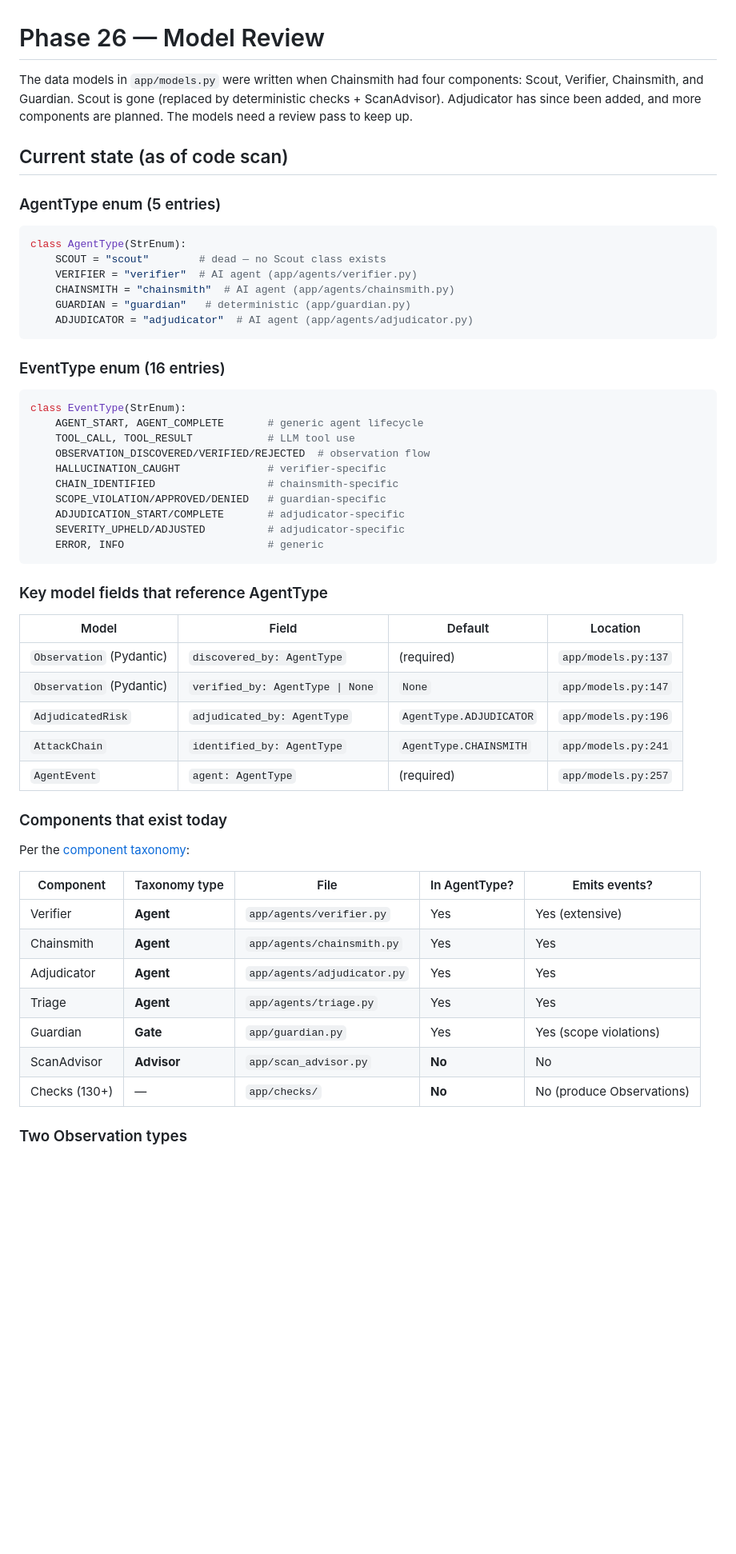
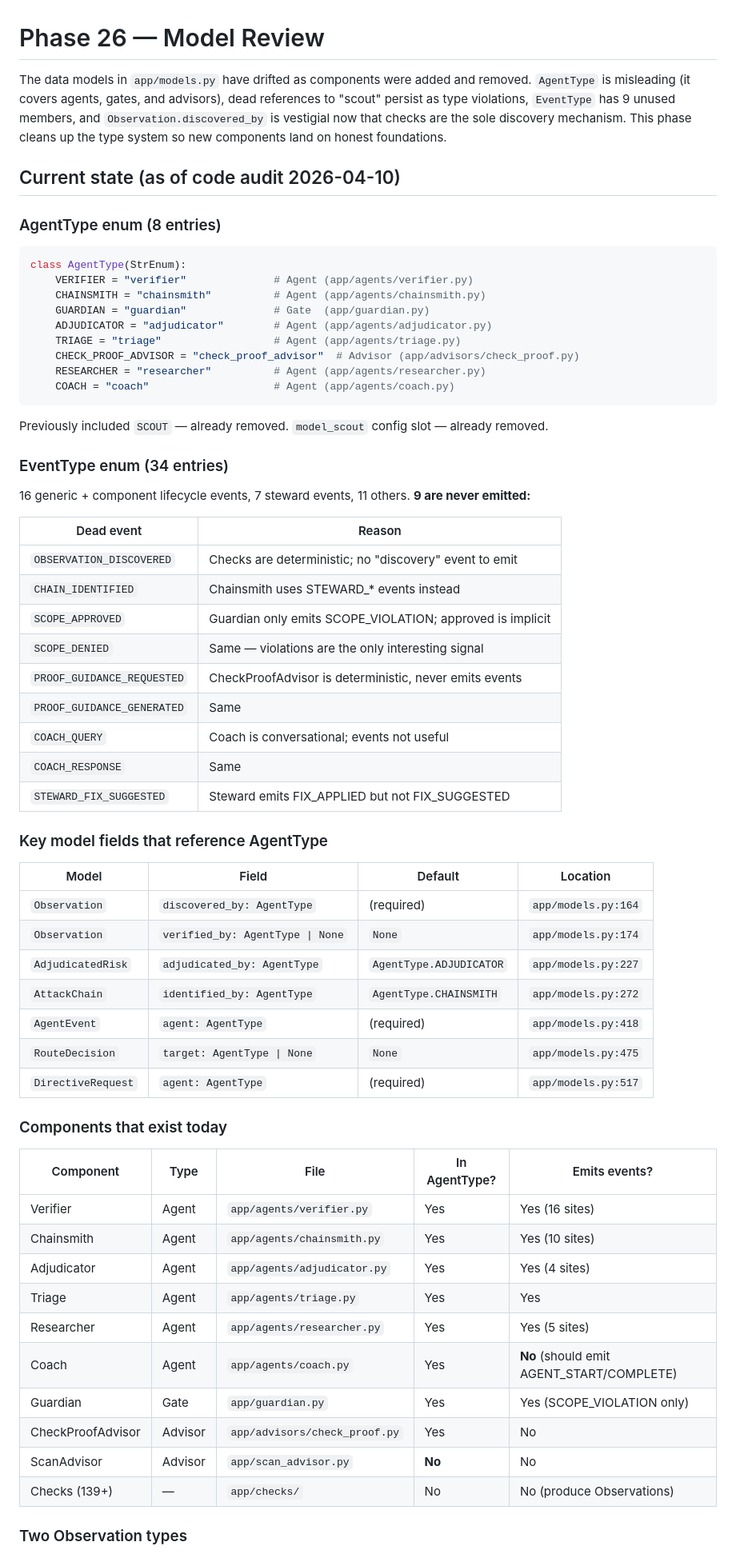
Before and after one commit to InfoSecInnovations/chainsmith-recon, a Markdown page: docs/future-ideas/phase26-model-review.md, the part around one of its changes. Shown at 80% size. Drawn GitHub-style; blank space fills up the shorter version.

````diff
--- a/docs/future-ideas/phase26-model-review.md
+++ b/docs/future-ideas/phase26-model-review.md
@@ -1,63 +1,75 @@
 # Phase 26 — Model Review
 
-The data models in `app/models.py` were written when Chainsmith had four
-components: Scout, Verifier, Chainsmith, and Guardian. Scout is gone
-(replaced by deterministic checks + ScanAdvisor). Adjudicator has since
-been added, and more components are planned. The models need a review pass
-to keep up.
+The data models in `app/models.py` have drifted as components were added and
+removed. `AgentType` is misleading (it covers agents, gates, and advisors),
+dead references to "scout" persist as type violations, `EventType` has 9
+unused members, and `Observation.discovered_by` is vestigial now that checks
+are the sole discovery mechanism. This phase cleans up the type system so
+new components land on honest foundations.
 
 
-## Current state (as of code scan)
+## Current state (as of code audit 2026-04-10)
 
-### AgentType enum (5 entries)
+### AgentType enum (8 entries)
 
 ```python
 class AgentType(StrEnum):
-    SCOUT = "scout"        # dead — no Scout class exists
-    VERIFIER = "verifier"  # AI agent (app/agents/verifier.py)
-    CHAINSMITH = "chainsmith"  # AI agent (app/agents/chainsmith.py)
-    GUARDIAN = "guardian"   # deterministic (app/guardian.py)
-    ADJUDICATOR = "adjudicator"  # AI agent (app/agents/adjudicator.py)
+    VERIFIER = "verifier"              # Agent (app/agents/verifier.py)
+    CHAINSMITH = "chainsmith"          # Agent (app/agents/chainsmith.py)
+    GUARDIAN = "guardian"              # Gate  (app/guardian.py)
+    ADJUDICATOR = "adjudicator"        # Agent (app/agents/adjudicator.py)
+    TRIAGE = "triage"                  # Agent (app/agents/triage.py)
+    CHECK_PROOF_ADVISOR = "check_proof_advisor"  # Advisor (app/advisors/check_proof.py)
+    RESEARCHER = "researcher"          # Agent (app/agents/researcher.py)
+    COACH = "coach"                    # Agent (app/agents/coach.py)
 ```
 
-### EventType enum (16 entries)
+Previously included `SCOUT` — already removed. `model_scout` config slot —
+already removed.
 
-```python
-class EventType(StrEnum):
-    AGENT_START, AGENT_COMPLETE       # generic agent lifecycle
-    TOOL_CALL, TOOL_RESULT            # LLM tool use
-    OBSERVATION_DISCOVERED/VERIFIED/REJECTED  # observation flow
-    HALLUCINATION_CAUGHT              # verifier-specific
-    CHAIN_IDENTIFIED                  # chainsmith-specific
-    SCOPE_VIOLATION/APPROVED/DENIED   # guardian-specific
-    ADJUDICATION_START/COMPLETE       # adjudicator-specific
-    SEVERITY_UPHELD/ADJUSTED          # adjudicator-specific
-    ERROR, INFO                       # generic
-```
+### EventType enum (34 entries)
+
+16 generic + component lifecycle events, 7 steward events, 11 others.
+**9 are never emitted:**
+
+| Dead event | Reason |
+|-----------|--------|
+| `OBSERVATION_DISCOVERED` | Checks are deterministic; no "discovery" event to emit |
+| `CHAIN_IDENTIFIED` | Chainsmith uses STEWARD_* events instead |
+| `SCOPE_APPROVED` | Guardian only emits SCOPE_VIOLATION; approved is implicit |
+| `SCOPE_DENIED` | Same — violations are the only interesting signal |
+| `PROOF_GUIDANCE_REQUESTED` | CheckProofAdvisor is deterministic, never emits events |
+| `PROOF_GUIDANCE_GENERATED` | Same |
+| `COACH_QUERY` | Coach is conversational; events not useful |
+| `COACH_RESPONSE` | Same |
+| `STEWARD_FIX_SUGGESTED` | Steward emits FIX_APPLIED but not FIX_SUGGESTED |
 
 ### Key model fields that reference AgentType
 
 | Model | Field | Default | Location |
 |-------|-------|---------|----------|
-| `Observation` (Pydantic) | `discovered_by: AgentType` | (required) | `app/models.py:137` |
-| `Observation` (Pydantic) | `verified_by: AgentType \| None` | `None` | `app/models.py:147` |
-| `AdjudicatedRisk` | `adjudicated_by: AgentType` | `AgentType.ADJUDICATOR` | `app/models.py:196` |
-| `AttackChain` | `identified_by: AgentType` | `AgentType.CHAINSMITH` | `app/models.py:241` |
-| `AgentEvent` | `agent: AgentType` | (required) | `app/models.py:257` |
+| `Observation` | `discovered_by: AgentType` | (required) | `app/models.py:164` |
+| `Observation` | `verified_by: AgentType \| None` | `None` | `app/models.py:174` |
+| `AdjudicatedRisk` | `adjudicated_by: AgentType` | `AgentType.ADJUDICATOR` | `app/models.py:227` |
+| `AttackChain` | `identified_by: AgentType` | `AgentType.CHAINSMITH` | `app/models.py:272` |
+| `AgentEvent` | `agent: AgentType` | (required) | `app/models.py:418` |
+| `RouteDecision` | `target: AgentType \| None` | `None` | `app/models.py:475` |
+| `DirectiveRequest` | `agent: AgentType` | (required) | `app/models.py:517` |
 
 ### Components that exist today
 
-Per the [component taxonomy](component-taxonomy.md):
-
-| Component | Taxonomy type | File | In AgentType? | Emits events? |
-|-----------|--------------|------|---------------|---------------|
-| Verifier | **Agent** | `app/agents/verifier.py` | Yes | Yes (extensive) |
-| Chainsmith | **Agent** | `app/agents/chainsmith.py` | Yes | Yes |
-| Adjudicator | **Agent** | `app/agents/adjudicator.py` | Yes | Yes |
-| Triage | **Agent** | `app/agents/triage.py` | Yes | Yes |
-| Guardian | **Gate** | `app/guardian.py` | Yes | Yes (scope violations) |
-| ScanAdvisor | **Advisor** | `app/scan_advisor.py` | **No** | No |
-| Checks (130+) | — | `app/checks/` | **No** | No (produce Observations) |
+| Component | Type | File | In AgentType? | Emits events? |
+|-----------|------|------|---------------|---------------|
+| Verifier | Agent | `app/agents/verifier.py` | Yes | Yes (16 sites) |
+| Chainsmith | Agent | `app/agents/chainsmith.py` | Yes | Yes (10 sites) |
+| Adjudicator | Agent | `app/agents/adjudicator.py` | Yes | Yes (4 sites) |
+| Triage | Agent | `app/agents/triage.py` | Yes | Yes |
+| Researcher | Agent | `app/agents/researcher.py` | Yes | Yes (5 sites) |
+| Coach | Agent | `app/agents/coach.py` | Yes | **No** (should emit AGENT_START/COMPLETE) |
+| Guardian | Gate | `app/guardian.py` | Yes | Yes (SCOPE_VIOLATION only) |
+| CheckProofAdvisor | Advisor | `app/advisors/check_proof.py` | Yes | No |
+| ScanAdvisor | Advisor | `app/scan_advisor.py` | **No** | No |
+| Checks (139+) | — | `app/checks/` | No | No (produce Observations) |
 
 ### Two Observation types
 
````
Also changed, not shown: other parts of docs/future-ideas/phase26-model-review.md (+114 -122 lines), docs/future-ideas/phase40-advisor-consolidation.md (added, +86 -0 lines).
